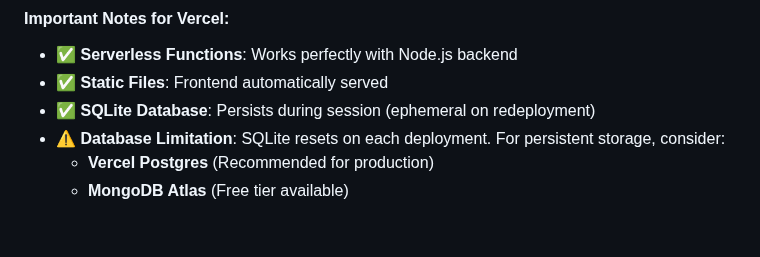
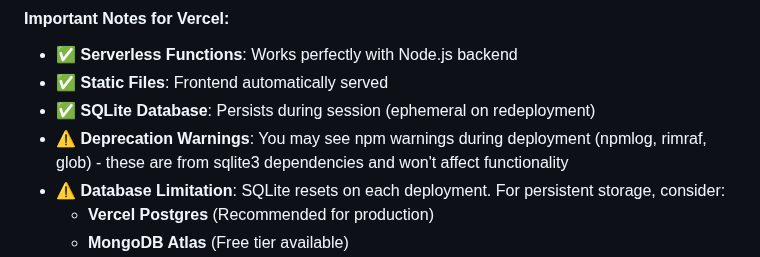
Before and after one commit to iamsandeshk/Rooman-Ai, a Markdown page: README.md, the part around the change. Drawn GitHub-style; blank space fills up the shorter version.

Commit message:
Add note about npm deprecation warnings

```diff
--- a/README.md
+++ b/README.md
@@ -247,6 +247,7 @@ vercel --prod
 - ✅ **Serverless Functions**: Works perfectly with Node.js backend
 - ✅ **Static Files**: Frontend automatically served
 - ✅ **SQLite Database**: Persists during session (ephemeral on redeployment)
+- ⚠️ **Deprecation Warnings**: You may see npm warnings during deployment (npmlog, rimraf, glob) - these are from sqlite3 dependencies and won't affect functionality
 - ⚠️ **Database Limitation**: SQLite resets on each deployment. For persistent storage, consider:
   - **Vercel Postgres** (Recommended for production)
   - **MongoDB Atlas** (Free tier available)
```
